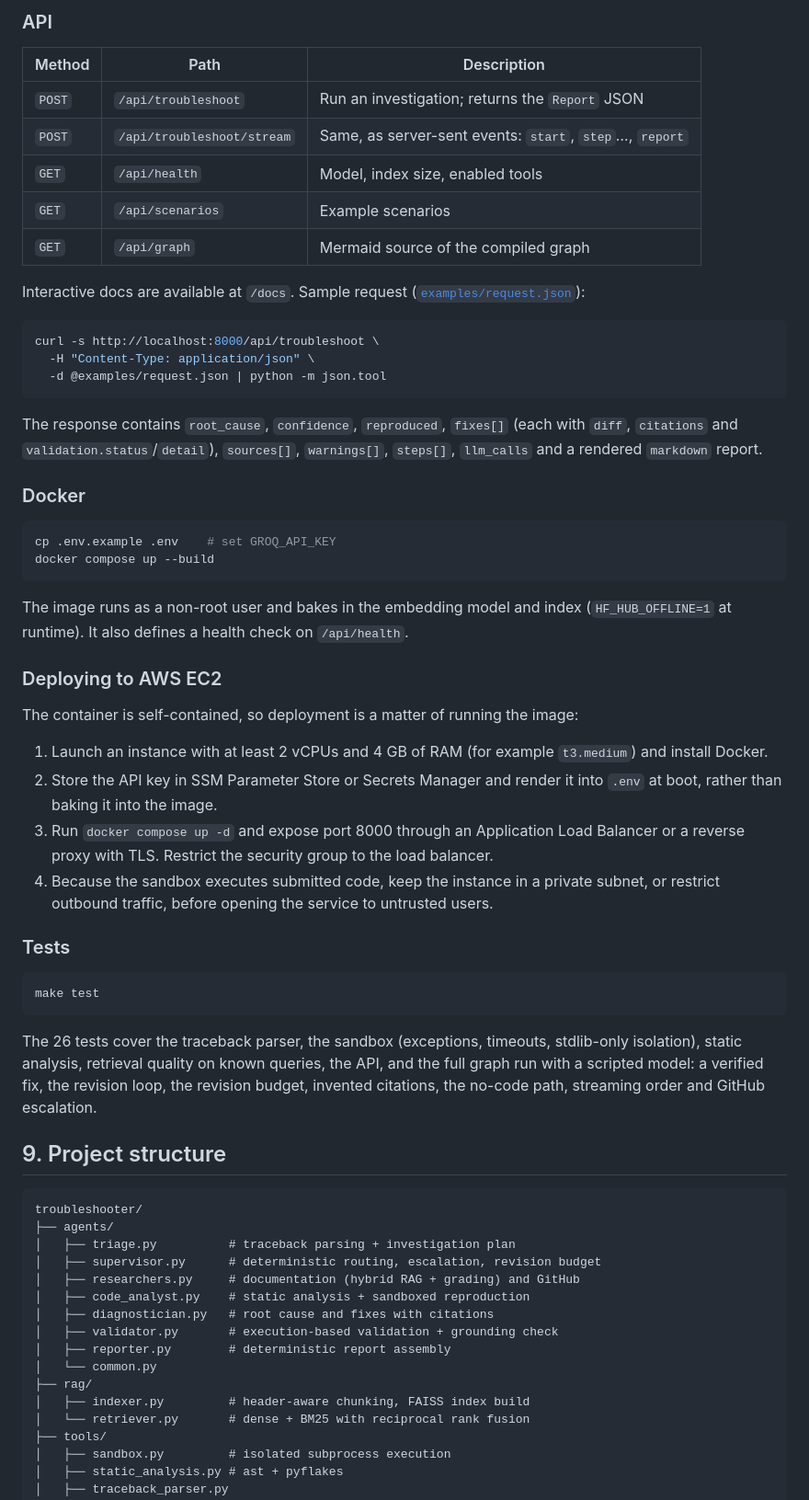
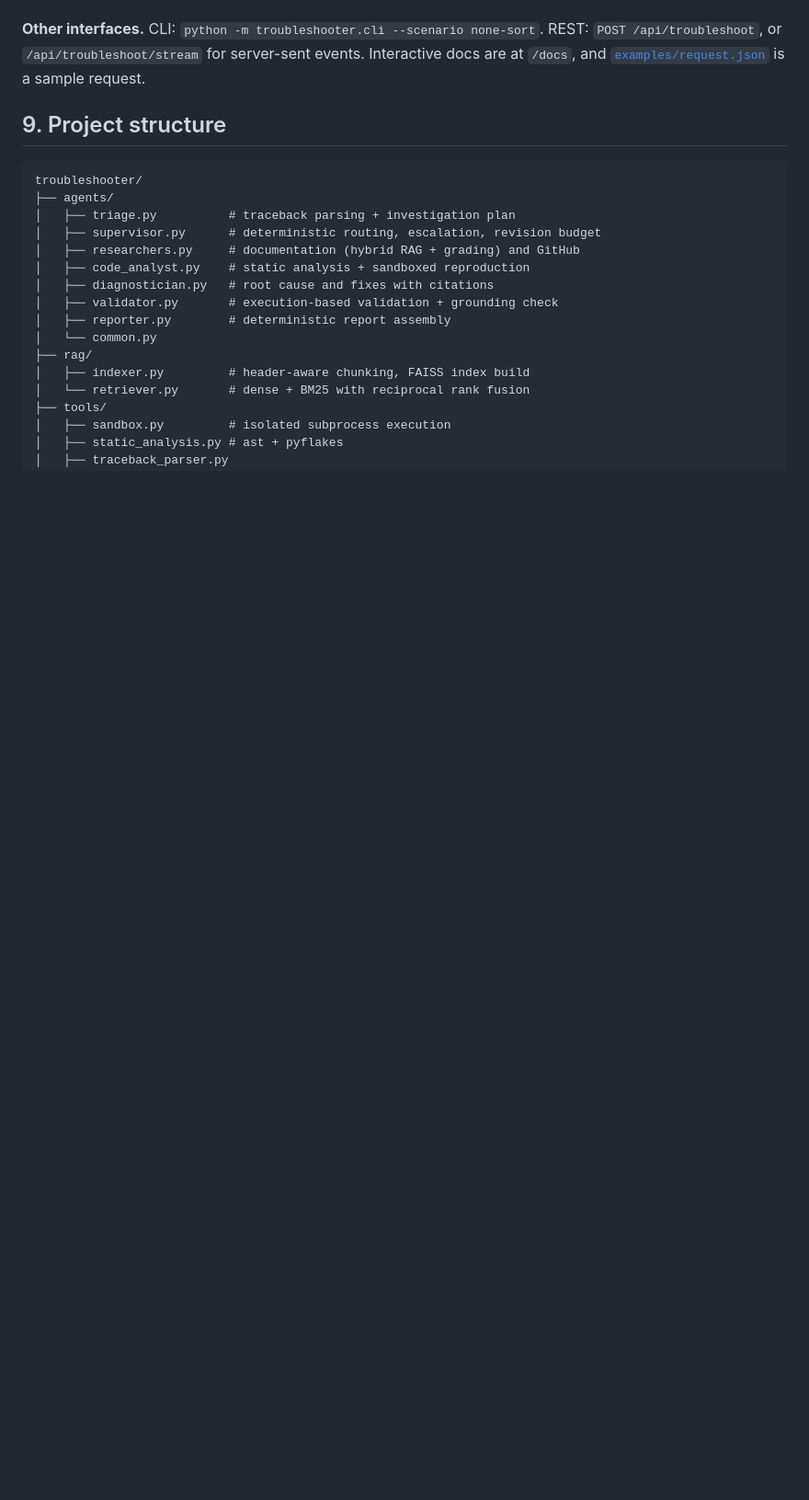
Before and after one commit to anushka-naik/agentic-troubleshooter, a Markdown page: README.md, the part around one of its changes. Shown at 92% size. Drawn GitHub-style; blank space fills up the shorter version.

````diff
--- a/README.md
+++ b/README.md
@@ -270,48 +220,4 @@ python -m troubleshooter.cli --scenario json-empty --json
-### API
-
-| Method | Path | Description |
-|---|---|---|
-| `POST` | `/api/troubleshoot` | Run an investigation; returns the `Report` JSON |
-| `POST` | `/api/troubleshoot/stream` | Same, as server-sent events: `start`, `step`…, `report` |
-| `GET` | `/api/health` | Model, index size, enabled tools |
-| `GET` | `/api/scenarios` | Example scenarios |
-| `GET` | `/api/graph` | Mermaid source of the compiled graph |
-
-Interactive docs are available at `/docs`. Sample request ([`examples/request.json`](examples/request.json)):
-
-```bash
-curl -s http://localhost:8000/api/troubleshoot \
-  -H "Content-Type: application/json" \
-  -d @examples/request.json | python -m json.tool
-```
-
-The response contains `root_cause`, `confidence`, `reproduced`, `fixes[]` (each with `diff`, `citations` and `validation.status`/`detail`), `sources[]`, `warnings[]`, `steps[]`, `llm_calls` and a rendered `markdown` report.
-
-### Docker
-
-```bash
-cp .env.example .env    # set GROQ_API_KEY
-docker compose up --build
-```
-
-The image runs as a non-root user and bakes in the embedding model and index (`HF_HUB_OFFLINE=1` at runtime). It also defines a health check on `/api/health`.
-
-### Deploying to AWS EC2
-
-The container is self-contained, so deployment is a matter of running the image:
-
-1. Launch an instance with at least 2 vCPUs and 4 GB of RAM (for example `t3.medium`) and install Docker.
-2. Store the API key in SSM Parameter Store or Secrets Manager and render it into `.env` at boot, rather than baking it into the image.
-3. Run `docker compose up -d` and expose port 8000 through an Application Load Balancer or a reverse proxy with TLS. Restrict the security group to the load balancer.
-4. Because the sandbox executes submitted code, keep the instance in a private subnet, or restrict outbound traffic, before opening the service to untrusted users.
-
-### Tests
-
-```bash
-make test
-```
-
-The 26 tests cover the traceback parser, the sandbox (exceptions, timeouts, stdlib-only isolation), static analysis, retrieval quality on known queries, the API, and the full graph run with a scripted model: a verified fix, the revision loop, the revision budget, invented citations, the no-code path, streaming order and GitHub escalation.
+**Other interfaces.** CLI: `python -m troubleshooter.cli --scenario none-sort`. REST: `POST /api/troubleshoot`, or `/api/troubleshoot/stream` for server-sent events. Interactive docs are at `/docs`, and [`examples/request.json`](examples/request.json) is a sample request.
 
 ## 9. Project structure
 
````
Also changed, not shown: other parts of README.md (+8 -58 lines).
